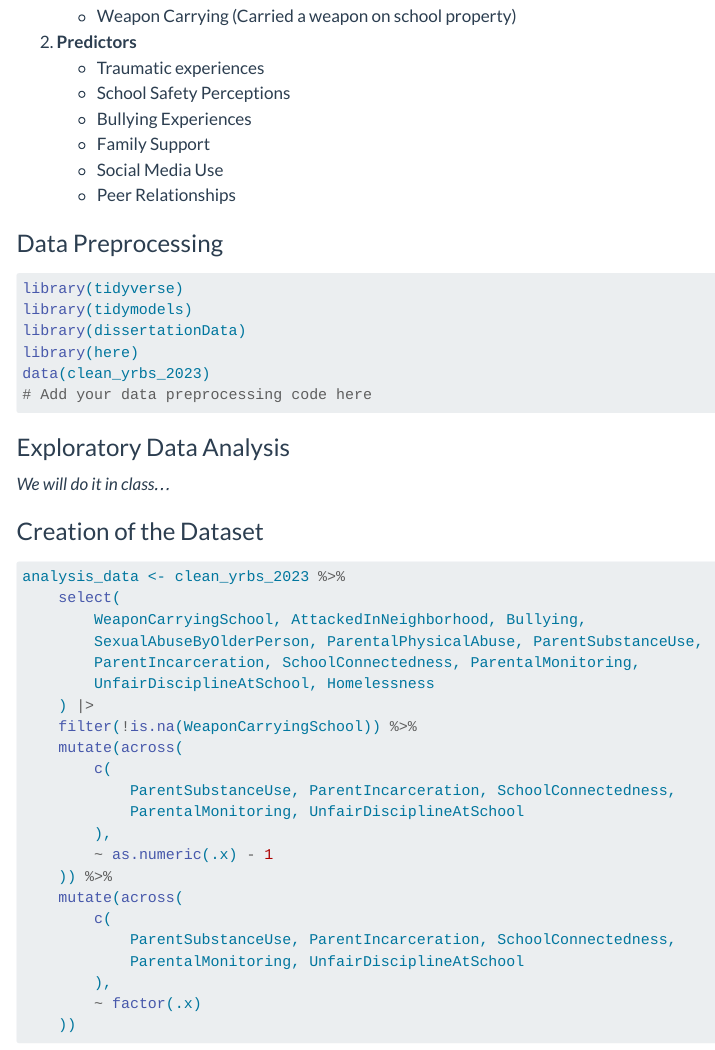
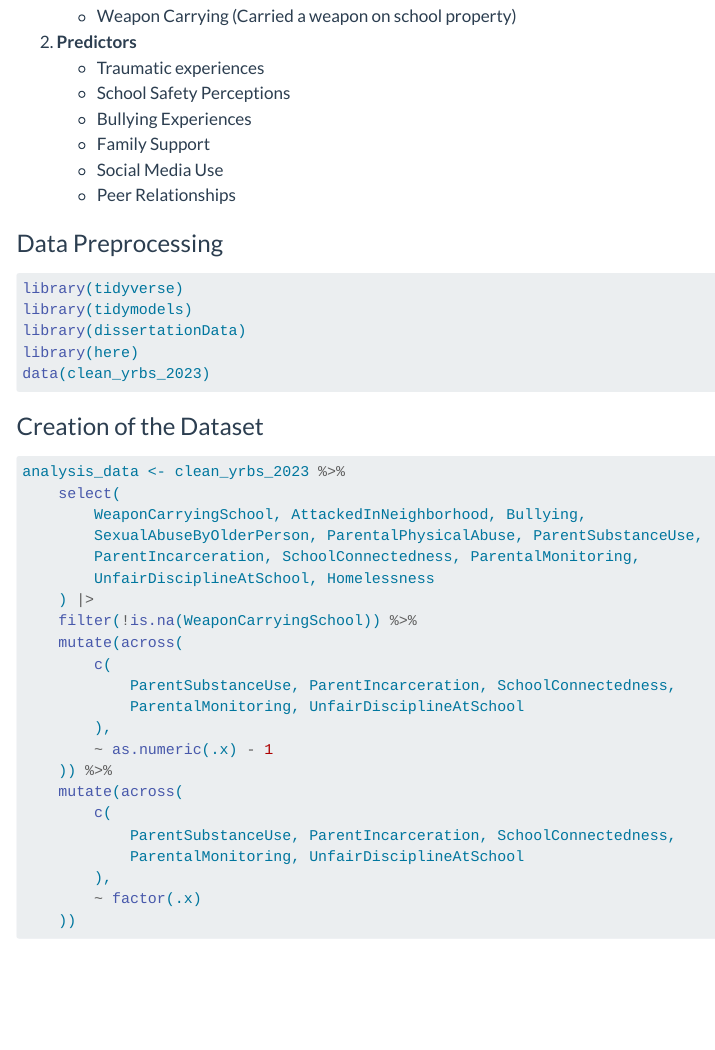
Before and after one commit to dsoto1219/quarto-website, a Quarto document (models/datasets.qmd): the page in a window 1100 px wide, from 570 px down. Rendered offline with R 4.5, knitr and Pandoc in place of Quarto, with nearby package versions; some code elsewhere in the file could not run offline; menus at the side of the page are left out.

Commit message:
get rid of data preprocessing placeholders

````diff
--- a/models/datasets.qmd
+++ b/models/datasets.qmd
@@ -45,15 +45,6 @@ library(tidymodels)
 library(dissertationData)
 library(here)
 data(clean_yrbs_2023)
-# Add your data preprocessing code here
-```
-
-### Exploratory Data Analysis
-
-*We will do it in class...*
-```{r}
-#| label: eda
-
 ```
 
 ### Creation of the Dataset
````
